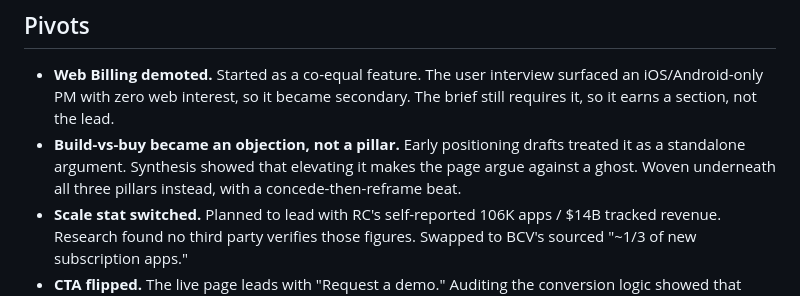
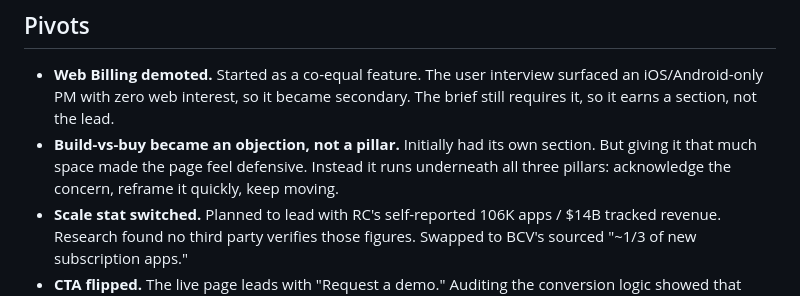
Before and after one commit to tanmayjain-bit/revenuecat, a Markdown page: README.md, the part around the change. GitHub-like rendering.

Commit message:
Simplify build-vs-buy pivot to plain English

```diff
--- a/README.md
+++ b/README.md
@@ -46,7 +46,7 @@ The emotional core underneath all three was the same: PMs felt gated by engineer
 ## Pivots
 
 - **Web Billing demoted.** Started as a co-equal feature. The user interview surfaced an iOS/Android-only PM with zero web interest, so it became secondary. The brief still requires it, so it earns a section, not the lead.
-- **Build-vs-buy became an objection, not a pillar.** Early positioning drafts treated it as a standalone argument. Synthesis showed that elevating it makes the page argue against a ghost. Woven underneath all three pillars instead, with a concede-then-reframe beat.
+- **Build-vs-buy became an objection, not a pillar.** Initially had its own section. But giving it that much space made the page feel defensive. Instead it runs underneath all three pillars: acknowledge the concern, reframe it quickly, keep moving.
 - **Scale stat switched.** Planned to lead with RC's self-reported 106K apps / $14B tracked revenue. Research found no third party verifies those figures. Swapped to BCV's sourced "~1/3 of new subscription apps."
 - **CTA flipped.** The live page leads with "Request a demo." Auditing the conversion logic showed that gates self-serve behind a sales call with no commercial reason to do so. "Start for free" became primary; demo became tertiary.
 - **Perplexity fabricated customer quotes.** A verification agent found Perplexity invented Hacker News users and quotes that don't exist. All fabricated material was discarded before reaching the page.
```
